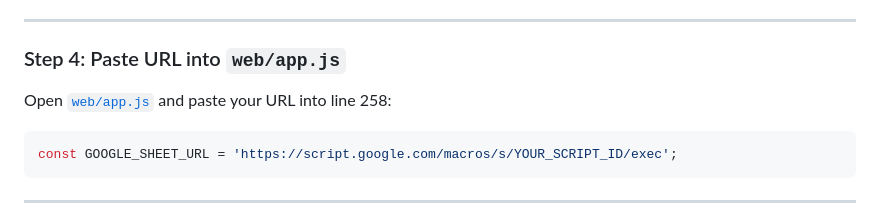
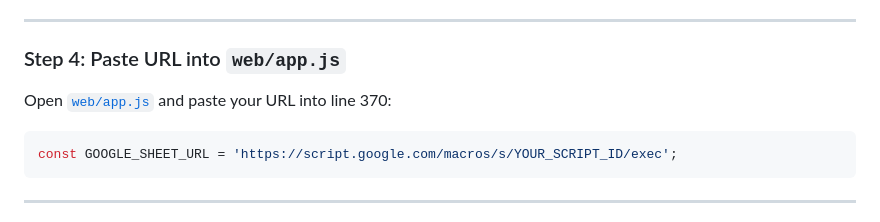
Before and after one commit to Prashant1873/KnowYourArchetype, a Markdown page: GOOGLE_SHEETS_SETUP.md, the part around the change. Rendered like a GitHub page.

Commit message:
Fix line number reference for GOOGLE_SHEET_URL in GOOGLE_SHEETS_SETUP.md

````diff
--- a/GOOGLE_SHEETS_SETUP.md
+++ b/GOOGLE_SHEETS_SETUP.md
@@ -81,7 +81,7 @@ function doPost(e) {
 ---
 
 ### Step 4: Paste URL into `web/app.js`
-Open [`web/app.js`](file:///c:/Users/u1233270/Downloads/Personal%20Apps/Charisma/web/app.js) and paste your URL into line 258:
+Open [`web/app.js`](file:///c:/Users/u1233270/Downloads/Personal%20Apps/Charisma/web/app.js) and paste your URL into line 370:
 
 ```javascript
 const GOOGLE_SHEET_URL = 'https://script.google.com/macros/s/YOUR_SCRIPT_ID/exec';
````
